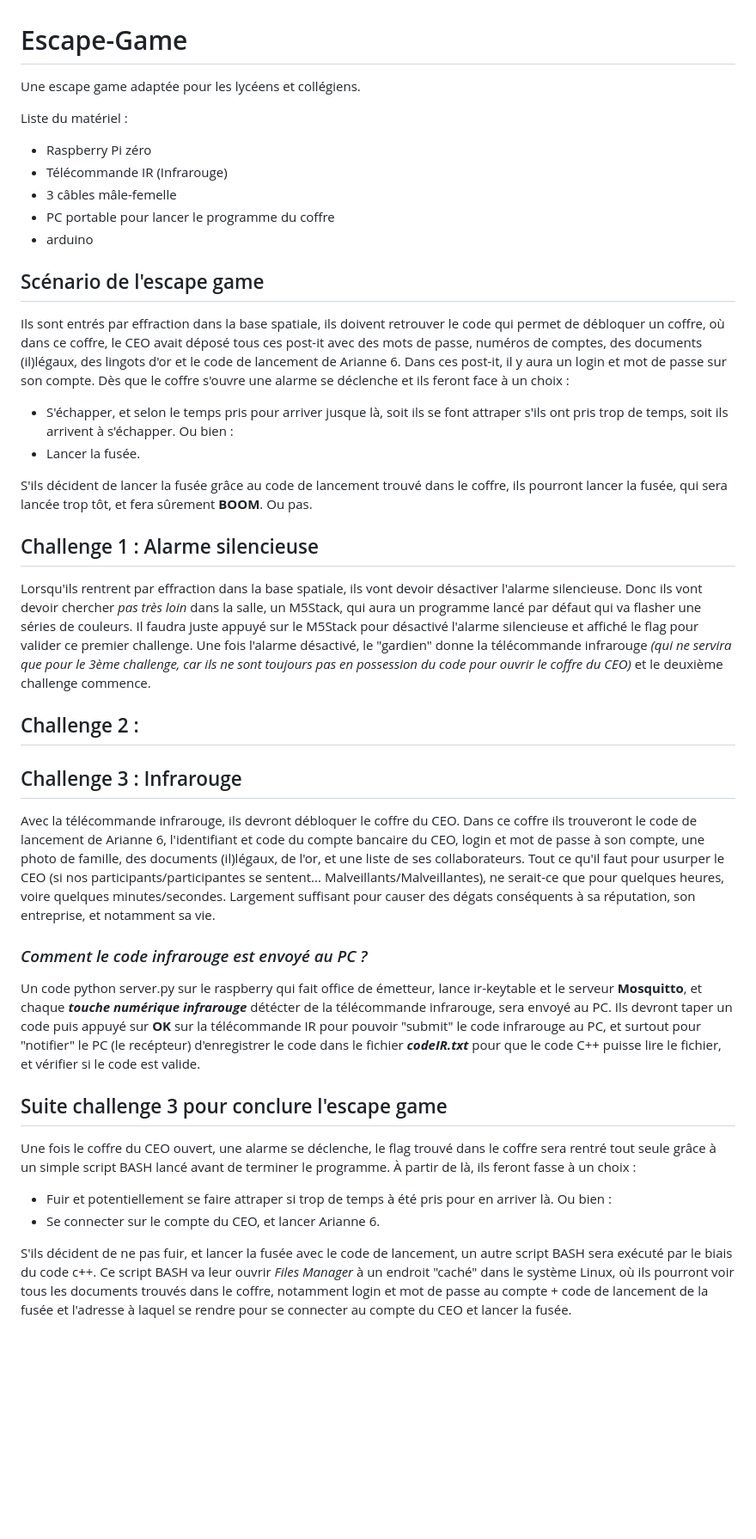
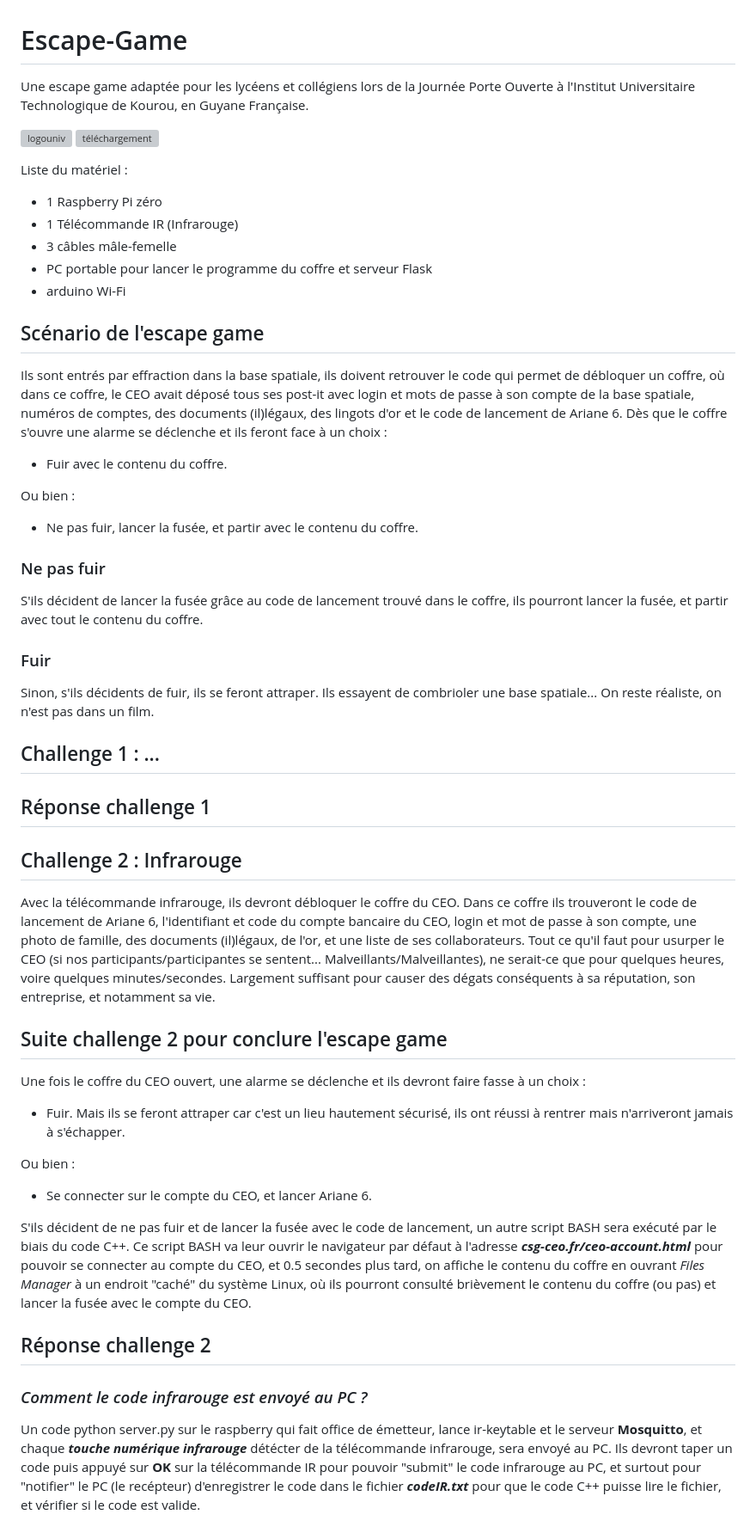
Before and after one commit to RipYep/Escape-Game, a Markdown page: README.md, the part around the change. Shown: that part at 86% size. Drawn GitHub-style; blank space fills up the shorter version; grey boxes are pictures that could not be loaded.

```diff
--- a/README.md
+++ b/README.md
@@ -1,38 +1,47 @@
 # Escape-Game
-Une escape game adaptée pour les lycéens et collégiens.
+Une escape game adaptée pour les lycéens et collégiens lors de la Journée Porte Ouverte à l'Institut Universitaire Technologique de Kourou, en Guyane Française.
+
+![logouniv](https://github.com/user-attachments/assets/d22e83d5-4026-42f8-993f-aa8d3e3a919b)
+![téléchargement](https://github.com/user-attachments/assets/7ec4deea-47f4-4a91-ab36-93608a6b9645)
 
 Liste du matériel :
-  - Raspberry Pi zéro
-  - Télécommande IR (Infrarouge)
+  - 1 Raspberry Pi zéro
+  - 1 Télécommande IR (Infrarouge)
   - 3 câbles mâle-femelle
-  - PC portable pour lancer le programme du coffre
-  - arduino
+  - PC portable pour lancer le programme du coffre et serveur Flask
+  - arduino Wi-Fi
 
 ## Scénario de l'escape game
-Ils sont entrés par effraction dans la base spatiale, ils doivent retrouver le code qui permet de débloquer un coffre, où dans ce coffre, le CEO avait déposé tous ces post-it avec des mots de passe, numéros de comptes, des documents (il)légaux, des lingots d'or et le code de lancement de Arianne 6. Dans ces post-it, il y aura un login et mot de passe sur son compte. Dès que le coffre s'ouvre une alarme se déclenche et ils feront face à un choix :
-- S'échapper, et selon le temps pris pour arriver jusque là, soit ils se font attraper s'ils ont pris trop de temps, soit ils arrivent à s'échapper.
+Ils sont entrés par effraction dans la base spatiale, ils doivent retrouver le code qui permet de débloquer un coffre, où dans ce coffre, le CEO avait déposé tous ses post-it avec login et mots de passe à son compte de la base spatiale, numéros de comptes, des documents (il)légaux, des lingots d'or et le code de lancement de Ariane 6. Dès que le coffre s'ouvre une alarme se déclenche et ils feront face à un choix :
+- Fuir avec le contenu du coffre.
+
 Ou bien :
-- Lancer la fusée.
+- Ne pas fuir, lancer la fusée, et partir avec le contenu du coffre.
 
-S'ils décident de lancer la fusée grâce au code de lancement trouvé dans le coffre, ils pourront lancer la fusée, qui sera lancée trop tôt, et fera sûrement **BOOM**. Ou pas.
+### Ne pas fuir
+S'ils décident de lancer la fusée grâce au code de lancement trouvé dans le coffre, ils pourront lancer la fusée, et partir avec tout le contenu du coffre.
 
-## Challenge 1 : Alarme silencieuse
-Lorsqu'ils rentrent par effraction dans la base spatiale, ils vont devoir désactiver l'alarme silencieuse. Donc ils vont devoir chercher *pas très loin* dans la salle, un M5Stack, qui aura un programme lancé par défaut qui va flasher une séries de couleurs. Il faudra juste appuyé sur le M5Stack pour désactivé l'alarme silencieuse et affiché le flag pour valider ce premier challenge. Une fois l'alarme désactivé, le "gardien" donne la télécommande infrarouge *(qui ne servira que pour le 3ème challenge, car ils ne sont toujours pas en possession du code pour ouvrir le coffre du CEO)* et le deuxième challenge commence.
+### Fuir
+Sinon, s'ils décidents de fuir, ils se feront attraper. Ils essayent de combrioler une base spatiale... On reste réaliste, on n'est pas dans un film.
 
-## Challenge 2 :
+## Challenge 1 : ...
 
 
-## Challenge 3 : Infrarouge
-Avec la télécommande infrarouge, ils devront débloquer le coffre du CEO. Dans ce coffre ils trouveront le code de lancement de Arianne 6, l'identifiant et code du compte bancaire du CEO, login et mot de passe à son compte, une photo de famille, des documents (il)légaux, de l'or, et une liste de ses collaborateurs. Tout ce qu'il faut pour usurper le CEO (si nos participants/participantes se sentent... Malveillants/Malveillantes), ne serait-ce que pour quelques heures, voire quelques minutes/secondes. Largement suffisant pour causer des dégats conséquents à sa réputation, son entreprise, et notamment sa vie.
+## Réponse challenge 1
 
+
+## Challenge 2 : Infrarouge
+Avec la télécommande infrarouge, ils devront débloquer le coffre du CEO. Dans ce coffre ils trouveront le code de lancement de Ariane 6, l'identifiant et code du compte bancaire du CEO, login et mot de passe à son compte, une photo de famille, des documents (il)légaux, de l'or, et une liste de ses collaborateurs. Tout ce qu'il faut pour usurper le CEO (si nos participants/participantes se sentent... Malveillants/Malveillantes), ne serait-ce que pour quelques heures, voire quelques minutes/secondes. Largement suffisant pour causer des dégats conséquents à sa réputation, son entreprise, et notamment sa vie.
+
+## Suite challenge 2 pour conclure l'escape game
+Une fois le coffre du CEO ouvert, une alarme se déclenche et ils devront faire fasse à un choix :
+- Fuir. Mais ils se feront attraper car c'est un lieu hautement sécurisé, ils ont réussi à rentrer mais n'arriveront jamais à s'échapper.
+
+Ou bien :
+- Se connecter sur le compte du CEO, et lancer Ariane 6.
+
+S'ils décident de ne pas fuir et de lancer la fusée avec le code de lancement, un autre script BASH sera exécuté par le biais du code C++. Ce script BASH va leur ouvrir le navigateur par défaut à l'adresse ***csg-ceo.fr/ceo-account.html*** pour pouvoir se connecter au compte du CEO, et 0.5 secondes plus tard, on affiche le contenu du coffre en ouvrant *Files Manager* à un endroit "caché" du système Linux, où ils pourront consulté brièvement le contenu du coffre (ou pas) et lancer la fusée avec le compte du CEO.
+
+## Réponse challenge 2
 ### *Comment le code infrarouge est envoyé au PC ?*
 Un code python server.py sur le raspberry qui fait office de émetteur, lance ir-keytable et le serveur **Mosquitto**, et chaque ***touche numérique infrarouge*** détécter de la télécommande infrarouge, sera envoyé au PC. Ils devront taper un code puis appuyé sur **OK** sur la télécommande IR pour pouvoir "submit" le code infrarouge au PC, et surtout pour "notifier" le PC (le recépteur) d'enregistrer le code dans le fichier ***codeIR.txt*** pour que le code C++ puisse lire le fichier, et vérifier si le code est valide.
-
-## Suite challenge 3 pour conclure l'escape game
-Une fois le coffre du CEO ouvert, une alarme se déclenche, le flag trouvé dans le coffre sera rentré tout seule grâce à un simple script BASH lancé avant de terminer le programme.
-À partir de là, ils feront fasse à un choix :
-- Fuir et potentiellement se faire attraper si trop de temps à été pris pour en arriver là.
-Ou bien :
-- Se connecter sur le compte du CEO, et lancer Arianne 6.
-
-S'ils décident de ne pas fuir, et lancer la fusée avec le code de lancement, un autre script BASH sera exécuté par le biais du code c++. Ce script BASH va leur ouvrir *Files Manager* à un endroit "caché" dans le système Linux, où ils pourront voir tous les documents trouvés dans le coffre, notamment login et mot de passe au compte + code de lancement de la fusée et l'adresse à laquel se rendre pour se connecter au compte du CEO et lancer la fusée.
```
